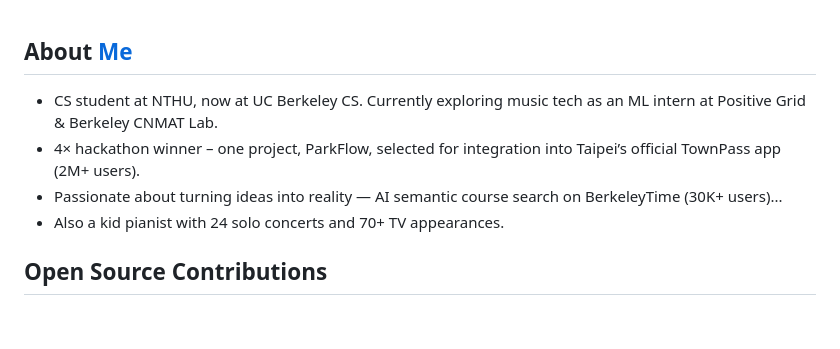
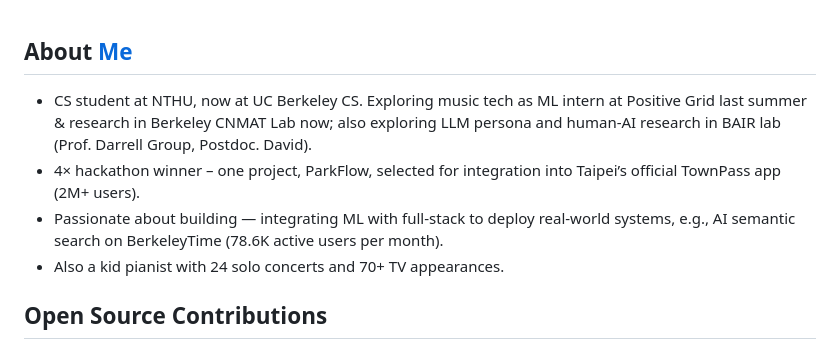
Before and after one commit to vaclisinc/vaclisinc, a Markdown page: README.md, the part around the change. Drawn GitHub-style; blank space fills up the shorter version.

Commit message:
Revise personal details and project descriptions
Updated personal information and achievements in the README.

```diff
--- a/README.md
+++ b/README.md
@@ -1,7 +1,7 @@
 ## About [Me](https://vaclis.net)
-- CS student at NTHU, now at UC Berkeley CS. Currently exploring music tech as an ML intern at Positive Grid & Berkeley CNMAT Lab.
+- CS student at NTHU, now at UC Berkeley CS. Exploring music tech as ML intern at Positive Grid last summer & research in Berkeley CNMAT Lab now; also exploring LLM persona and human-AI research in BAIR lab (Prof. Darrell Group, Postdoc. David).
 - 4× hackathon winner – one project, ParkFlow, selected for integration into Taipei’s official TownPass app (2M+ users).
-- Passionate about turning ideas into reality — AI semantic course search on BerkeleyTime (30K+ users)...
+- Passionate about building — integrating ML with full-stack to deploy real-world systems, e.g., AI semantic search on BerkeleyTime (78.6K active users per month).
 - Also a kid pianist with 24 solo concerts and 70+ TV appearances.
 
 ## Open Source Contributions
```
